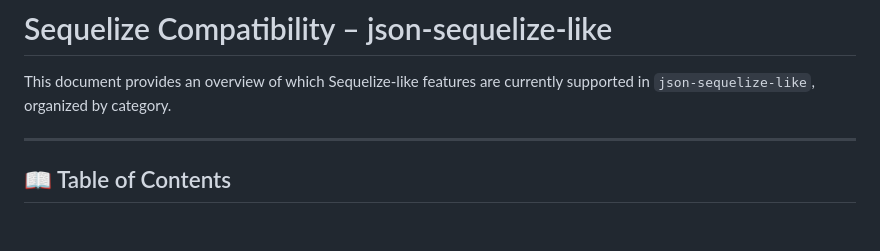
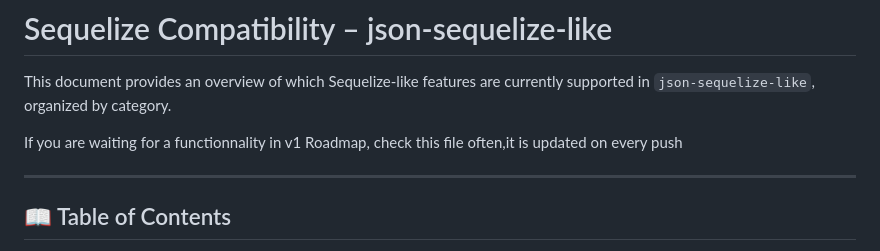
Before and after one commit to training-dev-fr/jsondb-sequelize-like, a Markdown page: Sequelize_Compatibility.md, the part around the change. Rendered like a GitHub page; blank space fills up the shorter version.

Commit message:
update sequelize file

```diff
--- a/Sequelize_Compatibility.md
+++ b/Sequelize_Compatibility.md
@@ -2,6 +2,8 @@
 # Sequelize Compatibility – json-sequelize-like
 
 This document provides an overview of which Sequelize-like features are currently supported in `json-sequelize-like`, organized by category.
+
+If you are waiting for a functionnality in v1 Roadmap, check this file often,it is updated on every push
 
 ---
 
```
